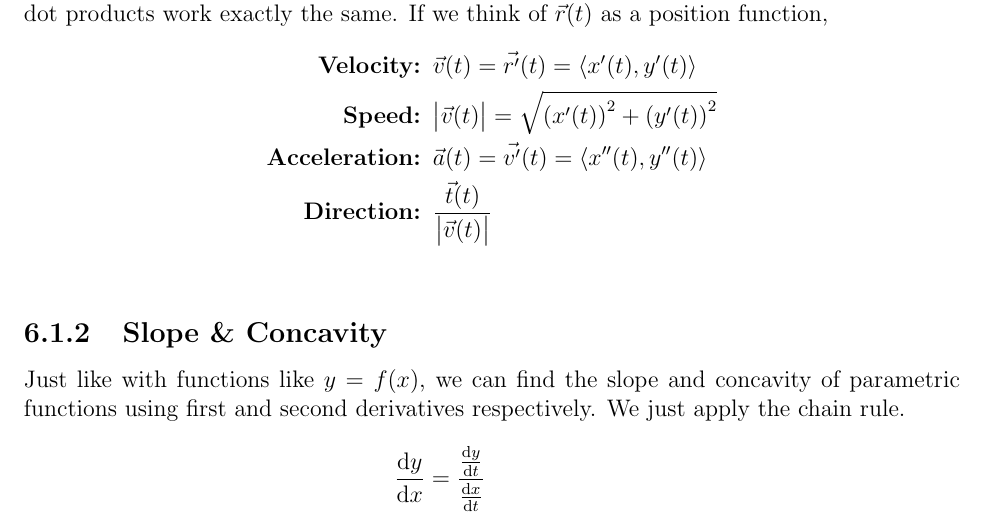
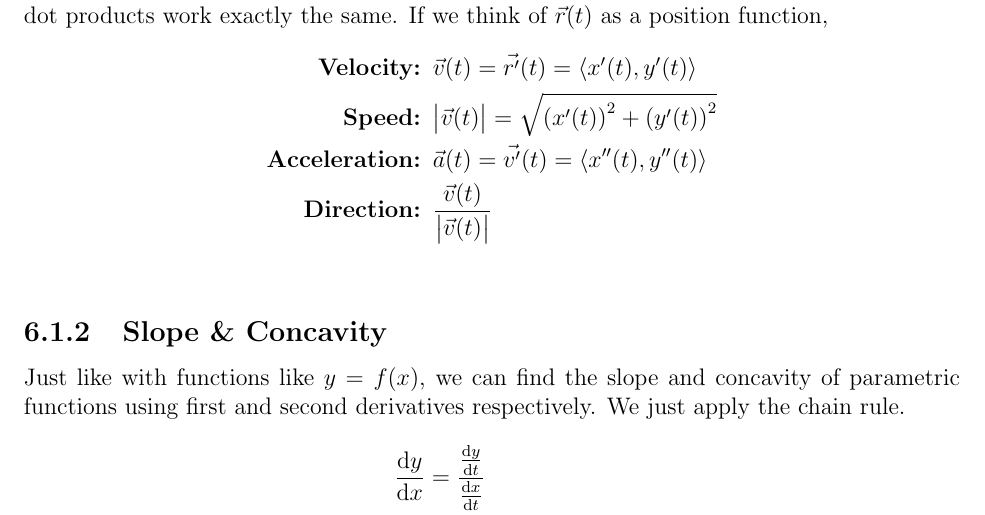
Before and after one commit to wmboyles/Math-Summaries, a LaTeX thesis (calc/main.tex, which reads calc/parametric_vector_polar/parametric_vector.tex): part of page 97 of 169, cut so that both start at the same text. Compiled offline with pdfLaTeX.

Commit message:
Fix direction definition typo
This should close #13

```diff
--- a/calc/parametric_vector_polar/parametric_vector.tex
+++ b/calc/parametric_vector_polar/parametric_vector.tex
@@ -42,7 +42,7 @@ If we think of $\vec{r}(t)$ as a position function,
 	\textbf{Velocity: }& \vec{v}(t) = \vec{r^\prime}(t) = \langle x^\prime(t), y^\prime(t) \rangle \\
 	\textbf{Speed: }& \abs{\vec{v}(t)} = \sqrt{\left(x^\prime(t)\right)^2 + \left(y^\prime(t)\right)^2} \\
 	\textbf{Acceleration: }& \vec{a}(t) = \vec{v^\prime}(t) = \langle x^{\prime\prime}(t), y^{\prime\prime}(t) \rangle \\
-	\textbf{Direction: }& \frac{\vec{t}(t)}{\abs{\vec{v}(t)}} \\
+	\textbf{Direction: }& \frac{\vec{v}(t)}{\abs{\vec{v}(t)}} \\
 \end{align*}
 
 \subsection{Slope \& Concavity}
```
